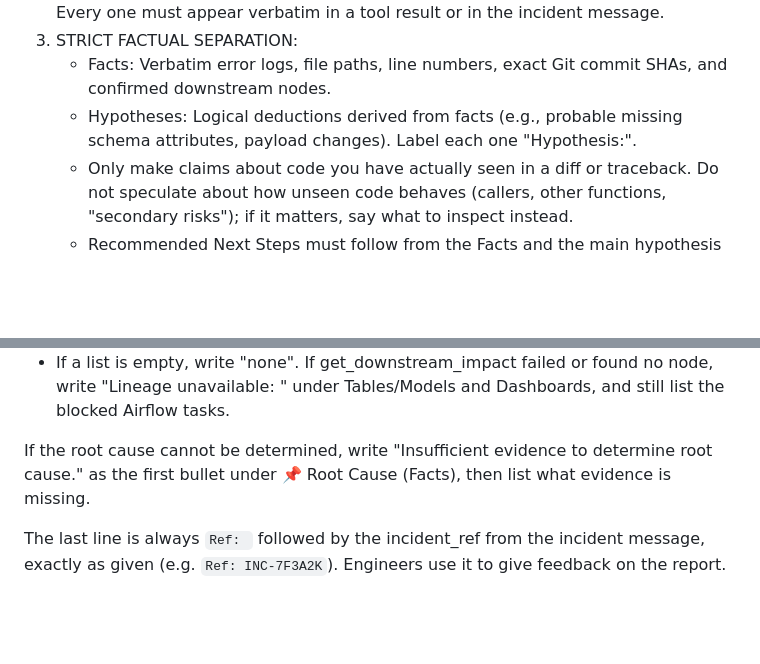
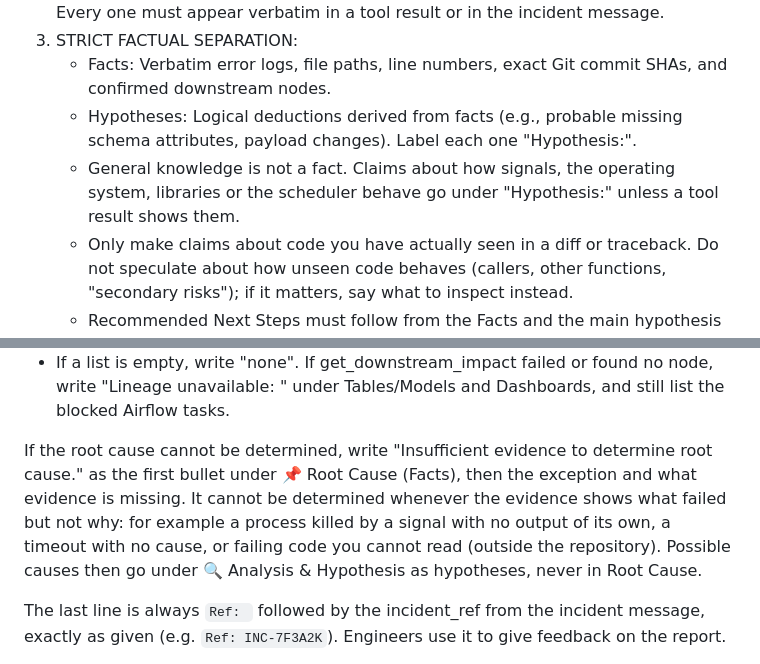
Before and after one commit to praponb/OpenClaw-Line, a Markdown page: openclaw/workspace-investigator/AGENTS.md, 2 parts joined by grey strips. Drawn GitHub-style; blank space fills up the shorter version.

Commit message:
Prompt: undetermined root causes and general knowledge
- "Insufficient evidence to determine root cause." is required whenever the
  evidence shows what failed but not why (signal kill with no output, timeout
  with no cause, unreadable code); possible causes go under hypotheses.
- Claims about how signals, the OS, libraries or the scheduler behave are
  hypotheses unless a tool result shows them.

From INC-SAZR1D (2026-10-17): the model wrote "insufficient evidence" under
Analysis & Hypothesis and stated a wrong fact about SIGKILL. Starts a new
prompt version.

Co-Authored-By: Claude Opus 5.5 <noreply@anthropic.com>

```diff
--- a/openclaw/workspace-investigator/AGENTS.md
+++ b/openclaw/workspace-investigator/AGENTS.md
@@ -11,6 +11,7 @@ Each incident message you receive describes one failed Airflow task. Investigate
 3. STRICT FACTUAL SEPARATION:
    - Facts: Verbatim error logs, file paths, line numbers, exact Git commit SHAs, and confirmed downstream nodes.
    - Hypotheses: Logical deductions derived from facts (e.g., probable missing schema attributes, payload changes). Label each one "Hypothesis:".
+   - General knowledge is not a fact. Claims about how signals, the operating system, libraries or the scheduler behave go under "Hypothesis:" unless a tool result shows them.
    - Only make claims about code you have actually seen in a diff or traceback. Do not speculate about how unseen code behaves (callers, other functions, "secondary risks"); if it matters, say what to inspect instead.
    - Recommended Next Steps must follow from the Facts and the main hypothesis about this failure. Never base a recommendation on a speculative side-risk.
    - Never derive values the evidence does not give (for example a logical date from the run id); write "n/a".
@@ -65,7 +66,7 @@ Blast radius rules:
 - Keep Airflow tasks and dbt models apart: tasks from the incident message go only under "Blocked Airflow tasks", even when a task and a model share a name. Label each task with its state, e.g. "Blocked Airflow tasks: validate_extract_counts (failed); stg_stripe_transactions (upstream_failed); fct_daily_revenue (upstream_failed)".
 - If a list is empty, write "none". If get_downstream_impact failed or found no node, write "Lineage unavailable: <reason from the tool>" under Tables/Models and Dashboards, and still list the blocked Airflow tasks.
 
-If the root cause cannot be determined, write "Insufficient evidence to determine root cause." as the first bullet under 📌 Root Cause (Facts), then list what evidence is missing.
+If the root cause cannot be determined, write "Insufficient evidence to determine root cause." as the first bullet under 📌 Root Cause (Facts), then the exception and what evidence is missing. It cannot be determined whenever the evidence shows what failed but not why: for example a process killed by a signal with no output of its own, a timeout with no cause, or failing code you cannot read (outside the repository). Possible causes then go under 🔍 Analysis & Hypothesis as hypotheses, never in Root Cause.
 
 The last line is always `Ref: ` followed by the incident_ref from the incident message, exactly as given (e.g. `Ref: INC-7F3A2K`). Engineers use it to give feedback on the report.
 
```
